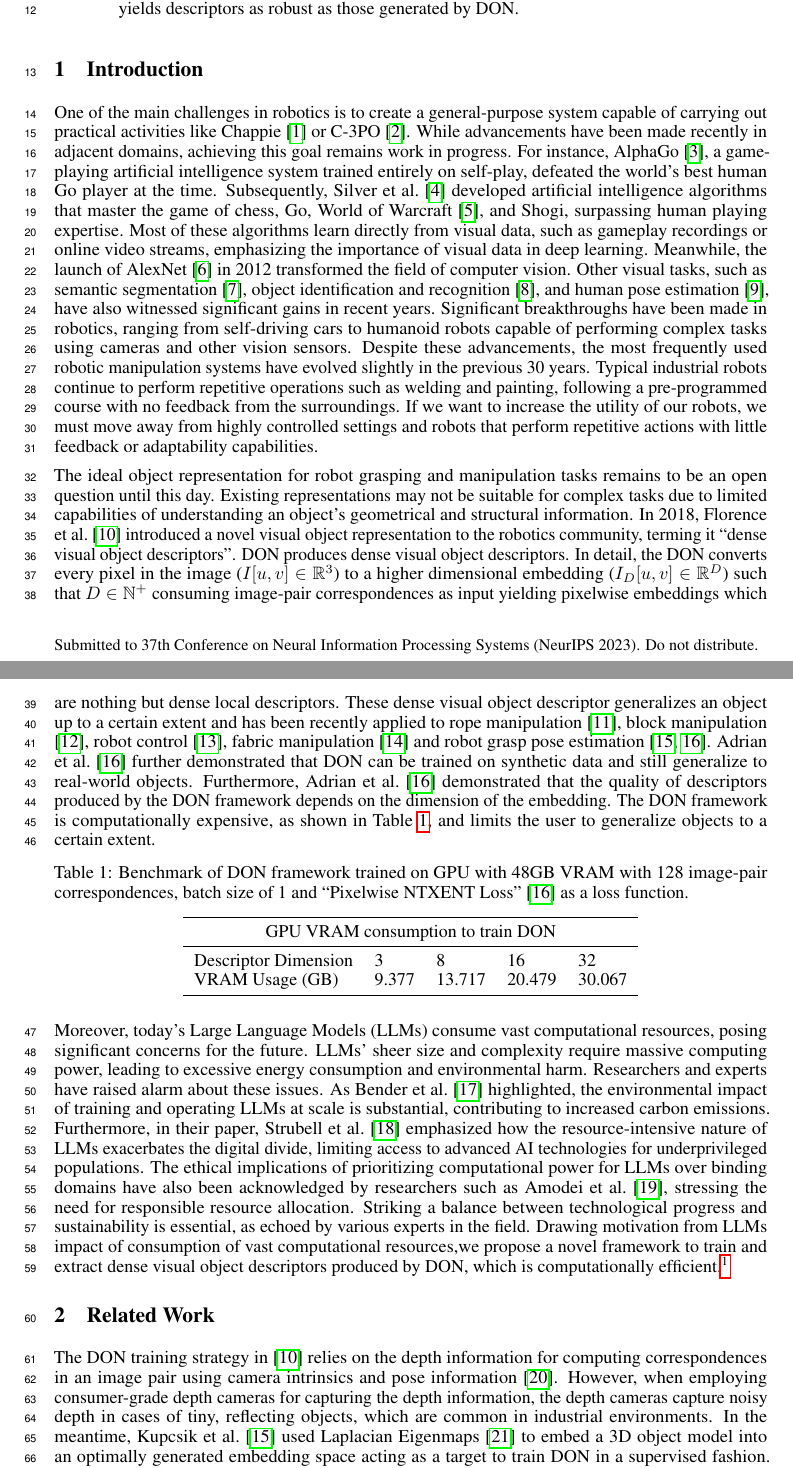
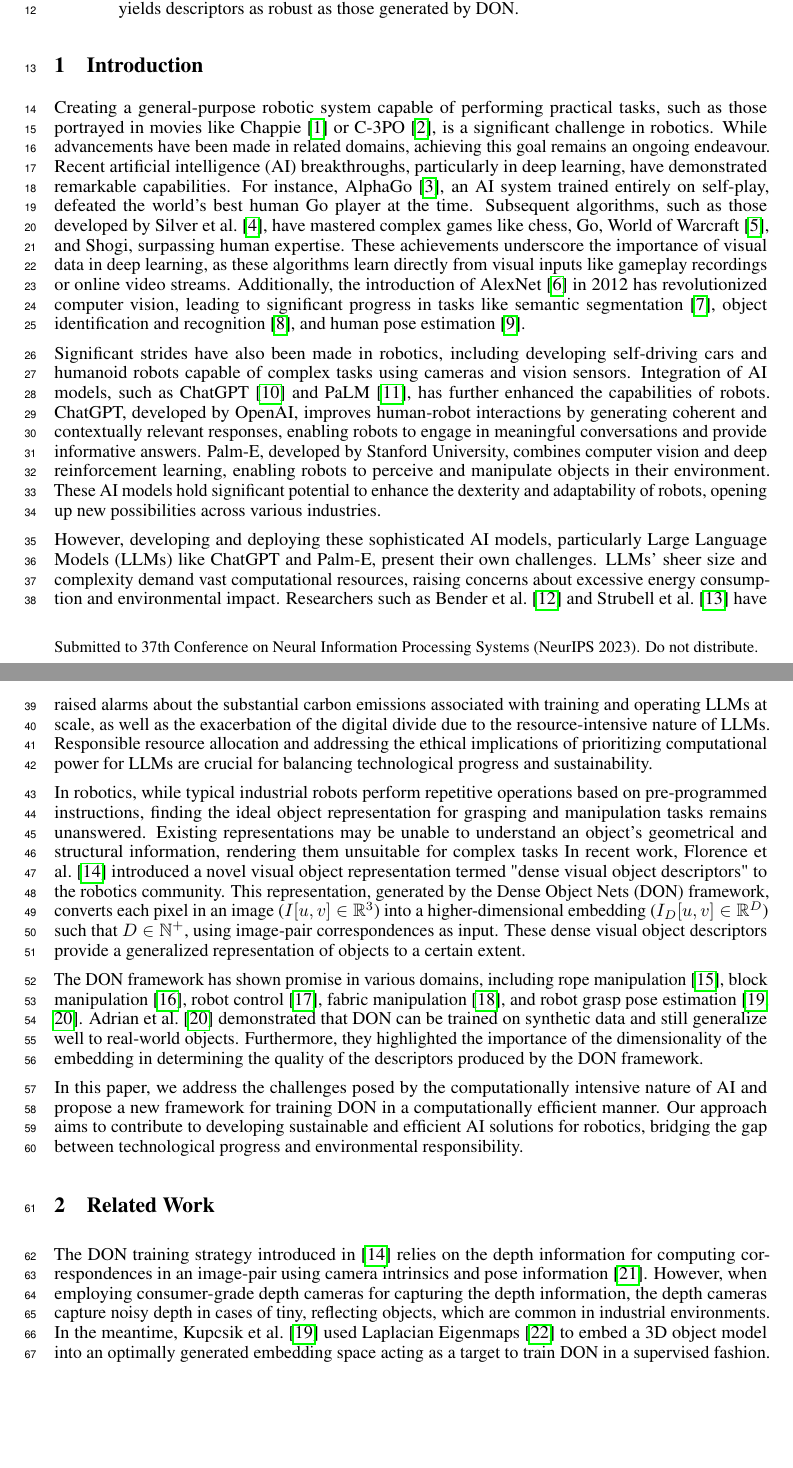
Before and after one commit to KanishkNavale/training_don_a_novel_approach, a LaTeX paper (research_paper/paper.tex, which reads research_paper/chapters/introduction.tex, research_paper/chapters/related.tex): two parts of pages 1 and 2 of 9, joined at a grey line, cut so that both start at the same text, the shorter picture padded with empty space. Compiled offline with pdfLaTeX.

Commit message:
Fixed Introduction

```diff
--- a/research_paper/chapters/introduction.tex
+++ b/research_paper/chapters/introduction.tex
@@ -1,47 +1,49 @@
-One of the main challenges in robotics is to create a general-purpose system capable of carrying out practical activities like Chappie~\cite{blomkamp2015chappie} or C-3PO~\cite{lucas1977star}.
-While advancements have been made recently in adjacent domains, achieving this goal remains work in progress.
-For instance, AlphaGo~\cite{silver2018general}, a game-playing artificial intelligence system trained entirely on self-play, defeated the world's best human Go player at the time.
-Subsequently, \citeauthor{silver2016mastering}~\cite{silver2016mastering} developed artificial intelligence algorithms that master the game of chess, Go, World of Warcraft~\cite{entertainment2013world}, and Shogi, surpassing human playing expertise.
-Most of these algorithms learn directly from visual data, such as gameplay recordings or online video streams, emphasizing the importance of visual data in deep learning.
-Meanwhile, the launch of AlexNet~\cite{krizhevsky2017imagenet} in 2012 transformed the field of computer vision.
-Other visual tasks, such as semantic segmentation~\cite{long2015fully}, object identification and recognition~\cite{he2017mask}, and human pose estimation~\cite{guler2018densepose}, have also witnessed significant gains in recent years.
-Significant breakthroughs have been made in robotics, ranging from self-driving cars to humanoid robots capable of performing complex tasks using cameras and other vision sensors.
-Despite these advancements, the most frequently used robotic manipulation systems have evolved slightly in the previous 30 years.
-Typical industrial robots continue to perform repetitive operations such as welding and painting, following a pre-programmed course with no feedback from the surroundings.
-If we want to increase the utility of our robots, we must move away from highly controlled settings and robots that perform repetitive actions with little feedback or adaptability capabilities.
-%Liberating ourselves from these constraints of controlled settings-based manufacturing would allow us to enter new markets, as witnessed by the proliferation of firms~\cite{sereact} competing in the logistics domain.
-% maybe also cite palme paper here
-% and chatgpt
+Creating a general-purpose robotic system capable of performing practical tasks, such as those portrayed
+in movies like Chappie~\cite{blomkamp2015chappie} or C-3PO~\cite{lucas1977star}, is a significant challenge in robotics.
+While advancements have been made in related domains, achieving this goal remains an ongoing endeavour.
+Recent artificial intelligence (AI) breakthroughs, particularly in deep learning, have demonstrated remarkable capabilities.
+For instance, AlphaGo~\cite{silver2018general}, an AI system trained entirely on self-play, defeated the world's best human
+Go player at the time. Subsequent algorithms, such as those developed by \citeauthor{silver2016mastering}~\cite{silver2016mastering},
+have mastered complex games like chess, Go, World of Warcraft~\cite{entertainment2013world},
+and Shogi, surpassing human expertise. These achievements underscore the importance of visual data in
+deep learning, as these algorithms learn directly from visual inputs like gameplay recordings or online video streams.
+Additionally, the introduction of AlexNet~\cite{krizhevsky2017imagenet} in 2012 has revolutionized computer vision,
+leading to significant progress in tasks like semantic segmentation~\cite{long2015fully}, object identification
+and recognition~\cite{he2017mask}, and human pose estimation~\cite{guler2018densepose}.
 
-The ideal object representation for robot grasping and manipulation tasks remains to be an open question until this day.
-Existing representations may not be suitable for complex tasks due to limited capabilities of understanding an object's geometrical and structural information.
-In \citeyear{florence2018dense}, \citeauthor{florence2018dense}~\cite{florence2018dense} introduced a novel visual
-object representation to the robotics community,  terming it ``dense visual object descriptors''.
-DON produces dense visual object descriptors.
-In detail, the DON converts every pixel in the image ($I[u, v] \in \mathbb{R}^3$) to a higher dimensional embedding ($I_D[u, v] \in \mathbb{R}^D$) such that $D \in \mathbb{N}^+$ consuming image-pair correspondences as input yielding pixelwise embeddings which are nothing but dense local descriptors.
-These dense visual object descriptor generalizes an object up to a certain extent and has been recently applied to rope manipulation \cite{rope-manipulation}, block manipulation \cite{block-manipulation}, robot control \cite{florence2019self}, fabric manipulation \cite{fabric-manipulation} and robot grasp pose estimation \parencites{kupcsik2021supervised}{adrian2022efficient}. \citeauthor{adrian2022efficient}~\cite{adrian2022efficient} further demonstrated that DON can be trained on synthetic data and still generalize to real-world objects. Furthermore, \citeauthor{adrian2022efficient}~\cite{adrian2022efficient} demonstrated that the quality of descriptors produced by the DON framework depends on the dimension of the embedding.
-% We tried training the DON on a computation device equipped with NVIDIA RTX A6000 GPU with 48GB VRAM.
-% However, we could not train the DON to produce a higher embedding dimension due to the limited VRAM.
-% the last sentence is way too long
-The DON framework is computationally expensive, as shown in Table~\ref{table:don_gpu_bechmark}, and limits the user to generalize objects to a certain extent.
+Significant strides have also been made in robotics, including developing self-driving cars and humanoid robots capable
+of complex tasks using cameras and vision sensors. Integration of AI models, such as ChatGPT~\cite{openai2023gpt4} and
+PaLM~\cite{palm}, has further enhanced the capabilities of robots. ChatGPT, developed by OpenAI, improves
+human-robot interactions by generating coherent and contextually relevant responses, enabling robots to engage
+in meaningful conversations and provide informative answers. Palm-E, developed by Stanford University, combines
+computer vision and deep reinforcement learning, enabling robots to perceive and manipulate objects in their environment.
+These AI models hold significant potential to enhance the dexterity and adaptability of robots, opening up new
+possibilities across various industries.
 
-\begin{table}[htb]
-    \caption{Benchmark of DON framework trained on GPU with 48GB VRAM with 128 image-pair correspondences, batch size of 1 and ``Pixelwise NTXENT Loss''~\cite{adrian2022efficient} as a loss function.}
-    \label{table:don_gpu_bechmark}
-    \centering
-    \begin{tabular}{lllll}
-        \toprule
-        \multicolumn{5}{c}{GPU VRAM consumption to train DON}   \\
-        \midrule
-        Descriptor Dimension & 3     & 8      & 16     & 32     \\
-        VRAM Usage (GB)      & 9.377 & 13.717 & 20.479 & 30.067 \\
-        \bottomrule
-    \end{tabular}
-\end{table}
+However, developing and deploying these sophisticated AI models, particularly Large Language Models (LLMs)
+like ChatGPT and Palm-E, present their own challenges. LLMs' sheer size and complexity demand vast computational resources,
+raising concerns about excessive energy consumption and environmental impact. Researchers such as \Citeauthor{bender2021dangers}~\cite{bender2021dangers}
+and \citeauthor{strubell2019energy}~\cite{strubell2019energy} have raised alarms about the substantial carbon emissions associated with training and operating
+LLMs at scale, as well as the exacerbation
+of the digital divide due to the resource-intensive nature of LLMs. Responsible resource allocation and addressing the ethical implications
+of prioritizing computational power for LLMs are crucial for balancing technological progress and sustainability.
 
-Moreover, today's Large Language Models (LLMs) consume vast computational resources, posing significant concerns for the future.
-LLMs' sheer size and complexity require massive computing power, leading to excessive energy consumption and environmental harm.
-Researchers and experts have raised alarm about these issues. As \Citeauthor{bender2021dangers}~\cite{bender2021dangers} highlighted, the environmental impact of training and operating LLMs at scale is substantial, contributing to increased carbon emissions.
-Furthermore, in their paper, \citeauthor{strubell2019energy}~\cite{strubell2019energy} emphasized how the resource-intensive nature of LLMs exacerbates the digital divide, limiting access to advanced AI technologies for underprivileged populations.
-The ethical implications of prioritizing computational power for LLMs over binding domains have also been acknowledged by researchers such as \citeauthor{amodei2016concrete}~\cite{amodei2016concrete}, stressing the need for responsible resource allocation. Striking a balance between technological progress and sustainability is essential, as echoed by various experts in the field.
-Drawing motivation from LLMs impact of consumption of vast computational resources,we propose a novel framework to train and extract dense visual object descriptors produced by DON, which is computationally efficient.\footnote{Dataset and codebase link: \url{https://github.com/KanishkNavale/training_don_while_not_training_don}}
+In robotics, while typical industrial robots perform repetitive operations based on pre-programmed instructions,
+finding the ideal object representation for grasping and manipulation tasks remains unanswered.
+Existing representations may be unable to understand an object's geometrical and structural information, rendering them unsuitable for complex tasks
+In recent work, \citeauthor{florence2018dense}~\cite{florence2018dense} introduced a novel visual object representation termed "dense visual object descriptors" to the robotics community.
+This representation, generated by the Dense Object Nets (DON) framework, converts each pixel in an image ($I[u, v] \in \mathbb{R}^3$)
+into a higher-dimensional embedding ($I_D[u, v] \in \mathbb{R}^D$) such that $D \in \mathbb{N}^+$,
+using image-pair correspondences as input. These dense visual object descriptors provide a generalized representation of objects to a certain extent.
+
+
+The DON framework has shown promise in various domains, including rope manipulation~\cite{rope-manipulation},
+block manipulation~\cite{block-manipulation}, robot control~\cite{florence2019self}, fabric manipulation~\cite{fabric-manipulation},
+and robot grasp pose estimation~\parencites{kupcsik2021supervised}{adrian2022efficient}. \citeauthor{adrian2022efficient}~\cite{adrian2022efficient}
+demonstrated that DON can be trained on
+synthetic data and still generalize well to real-world objects. Furthermore, they highlighted the importance of the
+dimensionality of the embedding in determining the quality of the descriptors produced by the DON framework.
+
+
+In this paper, we address the challenges posed by the computationally intensive nature of AI and propose a new framework for training DON in a computationally efficient manner.
+Our approach aims to contribute to developing sustainable and efficient AI solutions for robotics, bridging the gap between technological progress and environmental responsibility.
--- a/research_paper/chapters/related.tex
+++ b/research_paper/chapters/related.tex
@@ -1,5 +1,4 @@
-% We are solely interested in computing dense visual object descriptors of an object.
-The DON training strategy in \cite{florence2018dense} relies on the depth information for computing correspondences in an image pair using
+The DON training strategy introduced in~\cite{florence2018dense} relies on the depth information for computing correspondences in an image-pair using
 camera intrinsics and pose information \cite{hartley2003multiple}.
 However, when employing consumer-grade depth cameras for capturing the depth information,
 the depth cameras capture noisy depth in cases of tiny, reflecting objects, which are common in
```
Also changed, not shown: research_paper/chapters/impact.tex (deleted, +0 -8 lines), research_paper/neurips_2020.bib (+17 -0 lines).
